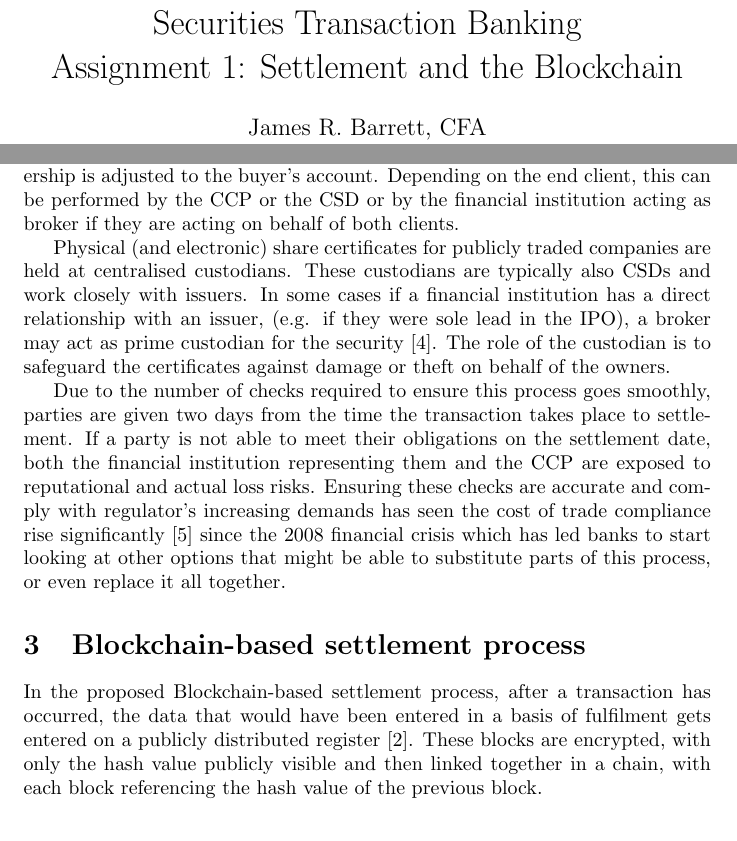
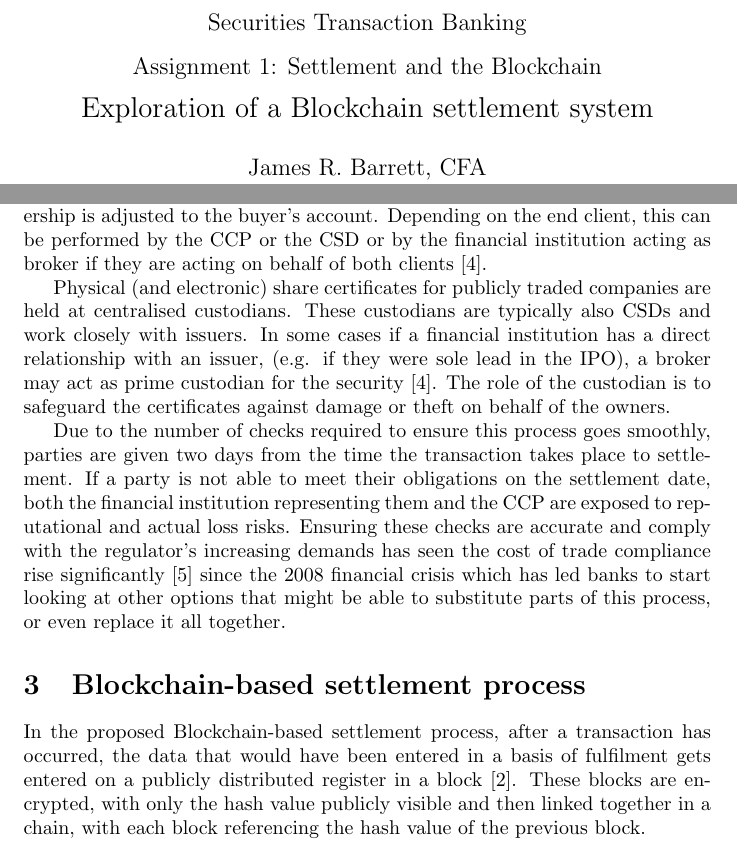
Before and after one commit to barrettjamesr/Blockchain_Assignment, a LaTeX paper (main.tex): two parts of pages 1 and 4 of 10, joined at a grey line, cut so that both start at the same text. Compiled offline with pdfLaTeX.

Commit message:
Final Version of the TeX

```diff
--- a/main.tex
+++ b/main.tex
@@ -1,4 +1,4 @@
-\documentclass[pdftex]{article}
+\documentclass{article}
 \usepackage[english]{babel}
 \usepackage[utf8]{inputenc}
 \usepackage[titletoc]{appendix}
@@ -15,11 +15,12 @@
 
 \pagestyle{fancy}
 \fancyhf{}
-\lfoot{JR Barrett}
+\lfoot{JR Barrett \#3035348061}
 \rfoot{Page \thepage}
 
-\title{Securities Transaction Banking\\
-    Assignment 1: Settlement and the Blockchain}
+\title{{\large Securities Transaction Banking\\
+    Assignment 1: Settlement and the Blockchain} \\
+    {\Large Exploration of a Blockchain settlement system}}
 \author{James R. Barrett, CFA \\ University Number: 3035348061}
 \date{October 2016}
 
@@ -64,15 +65,15 @@ When a transaction occurs, the traders acting for the two clients have matched o
 
 In order for the trade to settle, all participants have to be cleared that they can fulfil all obligations, this includes knowing their identity. During the clearing stage, some participants will perform additional services for their clients such as risk management, provision of additional liquidity if required, and the calculation for netting of obligations \cite{CCP}. Generally, clearing is performed by more than one party on the same transaction with a different focus from each. Trading parties will perform some checks on the transaction before passing the trade confirmation to the CCP. The CCP will focus on the participants' ability to fulfil the transaction as promised either directly or by collateral. The trade confirmation is then passed to the central security depository (CSD) to match the delivery instructions received from both sides.
 
-At settlement, the actual transfer takes place as per matched buy and sell instructions. The netted cash amounts are transferred and the security's ownership is adjusted to the buyer's account. Depending on the end client, this can be performed by the CCP or the CSD or by the financial institution acting as broker if they are acting on behalf of both clients.
+At settlement, the actual transfer takes place as per matched buy and sell instructions. The netted cash amounts are transferred and the security's ownership is adjusted to the buyer's account. Depending on the end client, this can be performed by the CCP or the CSD or by the financial institution acting as broker if they are acting on behalf of both clients \cite{CCP}.
 
 Physical (and electronic) share certificates for publicly traded companies are held at centralised custodians. These custodians are typically also CSDs and work closely with issuers. In some cases if a financial institution has a direct relationship with an issuer, (e.g. if they were sole lead in the IPO), a broker may act as prime custodian for the security \cite{CCP}. The role of the custodian is to safeguard the certificates against damage or theft on behalf of the owners.
 
-Due to the number of checks required to ensure this process goes smoothly, parties are given two days from the time the transaction takes place to settlement. If a party is not able to meet their obligations on the settlement date, both the financial institution representing them and the CCP are exposed to reputational and actual loss risks. Ensuring these checks are accurate and comply with regulator's increasing demands has seen the cost of trade compliance rise significantly \cite{TradeRisk} since the 2008 financial crisis which has led banks to start looking at other options that might be able to substitute parts of this process, or even replace it all together.
+Due to the number of checks required to ensure this process goes smoothly, parties are given two days from the time the transaction takes place to settlement. If a party is not able to meet their obligations on the settlement date, both the financial institution representing them and the CCP are exposed to reputational and actual loss risks. Ensuring these checks are accurate and comply with the regulator's increasing demands has seen the cost of trade compliance rise significantly \cite{TradeRisk} since the 2008 financial crisis which has led banks to start looking at other options that might be able to substitute parts of this process, or even replace it all together.
 
 
 \section{Blockchain-based settlement process}
-In the proposed Blockchain-based settlement process, after a transaction has occurred, the data that would have been entered in a basis of fulfilment gets entered on a publicly distributed register \cite{CaytasCU}. These blocks are encrypted, with only the hash value publicly visible and then linked together in a chain, with each block referencing the hash value of the previous block.
+In the proposed Blockchain-based settlement process, after a transaction has occurred, the data that would have been entered in a basis of fulfilment gets entered on a publicly distributed register in a block \cite{CaytasCU}. These blocks are encrypted, with only the hash value publicly visible and then linked together in a chain, with each block referencing the hash value of the previous block.
 
 Due to encryption using public/private keys, users can only view their own data in the chain. Also because the ledger is distributed with copies kept in numerous locations, any changes to blocks already in the chain will not be accepted by the system \cite{CaytasCU}.
 
```
Also changed, not shown: main.tex (6 more changed lines).
